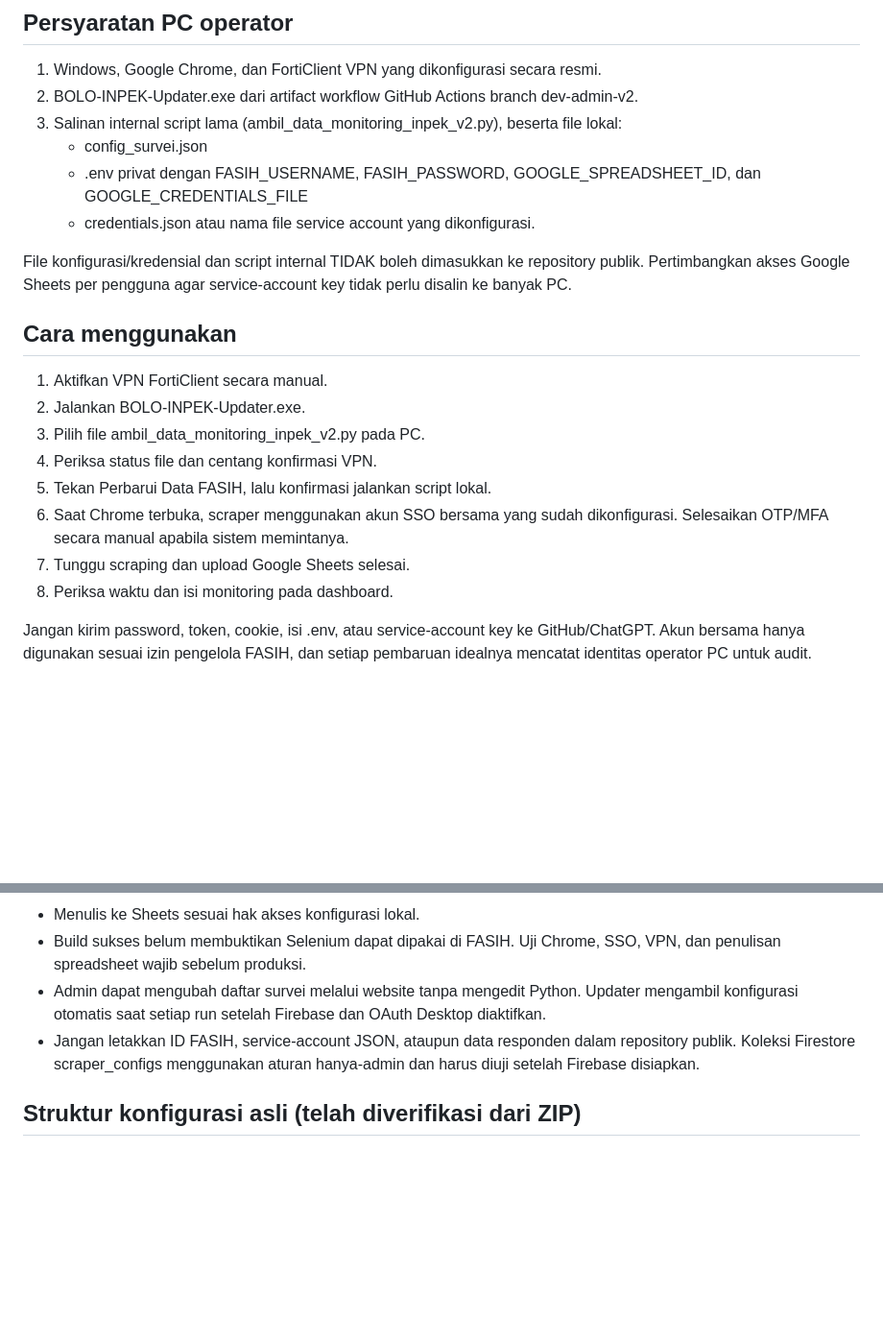
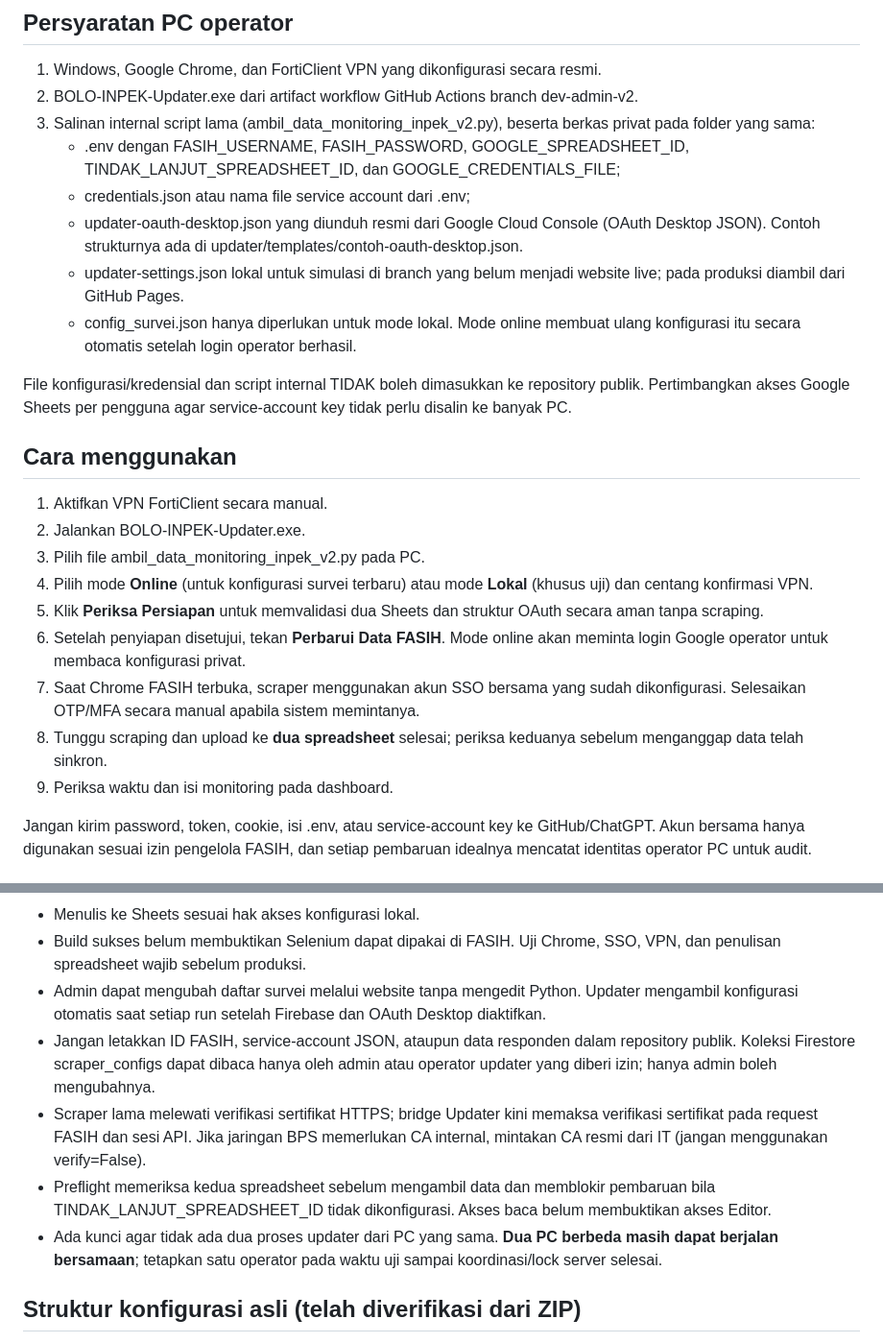
Before and after one commit to bpsblora/bolo-inpek, a Markdown page: updater/README.md, 2 parts joined by grey strips. Shown at 96% size. Rendered like a GitHub page; blank space fills up the shorter version.

Commit message:
docs(updater): align setup with two-Sheets preflight, required OAuth file, TLS verification and run lock

```diff
--- a/updater/README.md
+++ b/updater/README.md
@@ -78,10 +78,12 @@ FASIH belum diuji end-to-end melalui VPN pada PC operator.
 
 1. Windows, Google Chrome, dan FortiClient VPN yang dikonfigurasi secara resmi.
 2. BOLO-INPEK-Updater.exe dari artifact workflow GitHub Actions branch dev-admin-v2.
-3. Salinan internal script lama (ambil_data_monitoring_inpek_v2.py), beserta file lokal:
-   - config_survei.json
-   - .env privat dengan FASIH_USERNAME, FASIH_PASSWORD, GOOGLE_SPREADSHEET_ID, dan GOOGLE_CREDENTIALS_FILE
-   - credentials.json atau nama file service account yang dikonfigurasi.
+3. Salinan internal script lama (ambil_data_monitoring_inpek_v2.py), beserta berkas privat pada folder yang sama:
+   - .env dengan FASIH_USERNAME, FASIH_PASSWORD, GOOGLE_SPREADSHEET_ID, TINDAK_LANJUT_SPREADSHEET_ID, dan GOOGLE_CREDENTIALS_FILE;
+   - credentials.json atau nama file service account dari .env;
+   - updater-oauth-desktop.json yang diunduh resmi dari Google Cloud Console (OAuth Desktop JSON). Contoh strukturnya ada di updater/templates/contoh-oauth-desktop.json.
+   - updater-settings.json lokal untuk simulasi di branch yang belum menjadi website live; pada produksi diambil dari GitHub Pages.
+   - config_survei.json hanya diperlukan untuk mode lokal. Mode online membuat ulang konfigurasi itu secara otomatis setelah login operator berhasil.
 
 File konfigurasi/kredensial dan script internal TIDAK boleh dimasukkan ke repository publik. Pertimbangkan akses Google Sheets per pengguna agar service-account key tidak perlu disalin ke banyak PC.
 
@@ -90,11 +92,12 @@ File konfigurasi/kredensial dan script internal TIDAK boleh dimasukkan ke reposi
 1. Aktifkan VPN FortiClient secara manual.
 2. Jalankan BOLO-INPEK-Updater.exe.
 3. Pilih file ambil_data_monitoring_inpek_v2.py pada PC.
-4. Periksa status file dan centang konfirmasi VPN.
-5. Tekan Perbarui Data FASIH, lalu konfirmasi jalankan script lokal.
-6. Saat Chrome terbuka, scraper menggunakan akun SSO bersama yang sudah dikonfigurasi. Selesaikan OTP/MFA secara manual apabila sistem memintanya.
-7. Tunggu scraping dan upload Google Sheets selesai.
-8. Periksa waktu dan isi monitoring pada dashboard.
+4. Pilih mode **Online** (untuk konfigurasi survei terbaru) atau mode **Lokal** (khusus uji) dan centang konfirmasi VPN.
+5. Klik **Periksa Persiapan** untuk memvalidasi dua Sheets dan struktur OAuth secara aman tanpa scraping.
+6. Setelah penyiapan disetujui, tekan **Perbarui Data FASIH**. Mode online akan meminta login Google operator untuk membaca konfigurasi privat.
+7. Saat Chrome FASIH terbuka, scraper menggunakan akun SSO bersama yang sudah dikonfigurasi. Selesaikan OTP/MFA secara manual apabila sistem memintanya.
+8. Tunggu scraping dan upload ke **dua spreadsheet** selesai; periksa keduanya sebelum menganggap data telah sinkron.
+9. Periksa waktu dan isi monitoring pada dashboard.
 
 Jangan kirim password, token, cookie, isi .env, atau service-account key ke GitHub/ChatGPT. Akun bersama hanya digunakan sesuai izin pengelola FASIH, dan setiap pembaruan idealnya mencatat identitas operator PC untuk audit.
 
@@ -114,7 +117,10 @@ Untuk menjalankan sumber saat debugging di PC developer:
 - Menulis ke Sheets sesuai hak akses konfigurasi lokal.
 - Build sukses belum membuktikan Selenium dapat dipakai di FASIH. Uji Chrome, SSO, VPN, dan penulisan spreadsheet wajib sebelum produksi.
 - Admin dapat mengubah daftar survei melalui website tanpa mengedit Python. Updater mengambil konfigurasi otomatis saat setiap run setelah Firebase dan OAuth Desktop diaktifkan.
-- Jangan letakkan ID FASIH, service-account JSON, ataupun data responden dalam repository publik. Koleksi Firestore scraper_configs menggunakan aturan hanya-admin dan harus diuji setelah Firebase disiapkan.
+- Jangan letakkan ID FASIH, service-account JSON, ataupun data responden dalam repository publik. Koleksi Firestore scraper_configs dapat dibaca hanya oleh admin atau operator updater yang diberi izin; hanya admin boleh mengubahnya.
+- Scraper lama melewati verifikasi sertifikat HTTPS; bridge Updater kini memaksa verifikasi sertifikat pada request FASIH dan sesi API. Jika jaringan BPS memerlukan CA internal, mintakan CA resmi dari IT (jangan menggunakan verify=False).
+- Preflight memeriksa kedua spreadsheet sebelum mengambil data dan memblokir pembaruan bila TINDAK_LANJUT_SPREADSHEET_ID tidak dikonfigurasi. Akses baca belum membuktikan akses Editor.
+- Ada kunci agar tidak ada dua proses updater dari PC yang sama. **Dua PC berbeda masih dapat berjalan bersamaan**; tetapkan satu operator pada waktu uji sampai koordinasi/lock server selesai.
 
 ## Struktur konfigurasi asli (telah diverifikasi dari ZIP)
 
```
